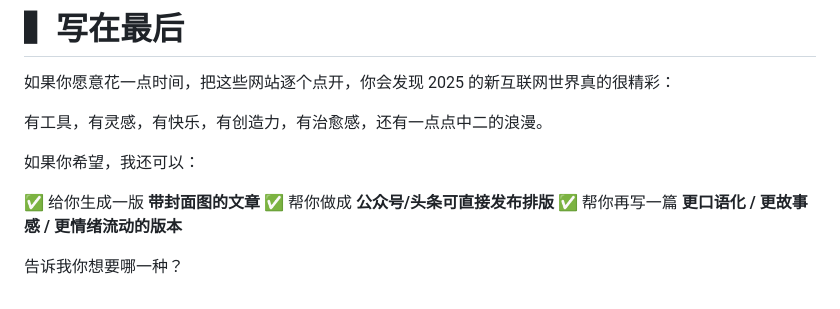
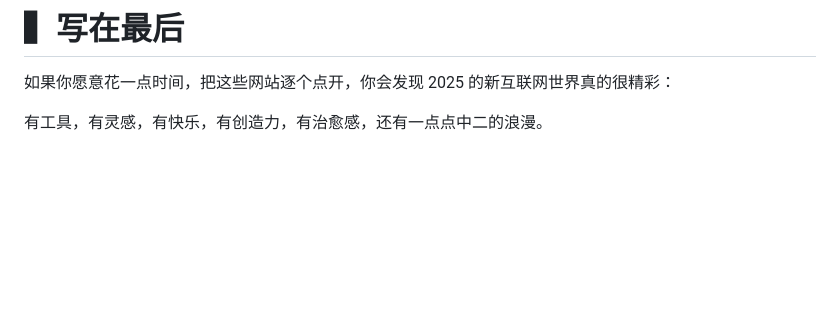
Before and after one commit to ljs418698976/bestaitoolsandhotgames, a Markdown page: README.md, the part around the change. Drawn GitHub-style; blank space fills up the shorter version.

```diff
--- a/README.md
+++ b/README.md
@@ -121,11 +121,3 @@
 如果你愿意花一点时间，把这些网站逐个点开，你会发现 2025 的新互联网世界真的很精彩：
 
 有工具，有灵感，有快乐，有创造力，有治愈感，还有一点点中二的浪漫。
-
-如果你希望，我还可以：
-
-✅ 给你生成一版 **带封面图的文章**
-✅ 帮你做成 **公众号/头条可直接发布排版**
-✅ 帮你再写一篇 **更口语化 / 更故事感 / 更情绪流动的版本**
-
-告诉我你想要哪一种？
```
